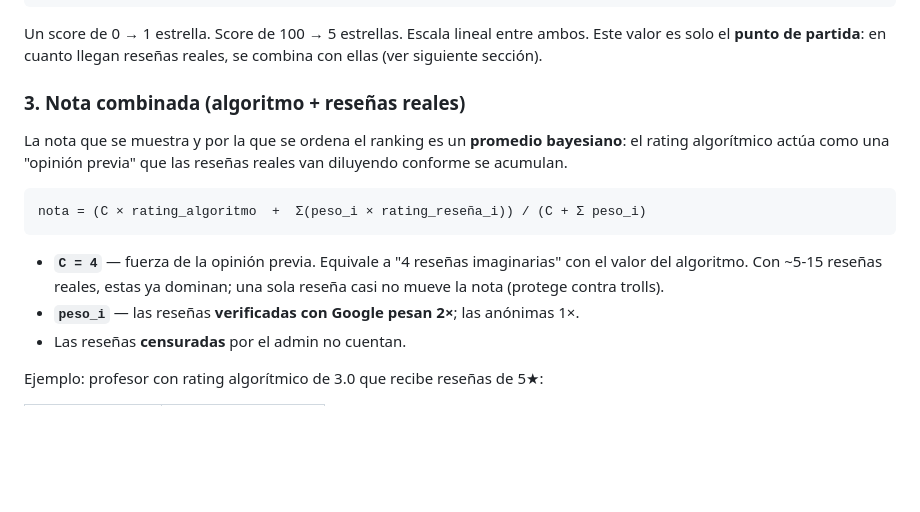
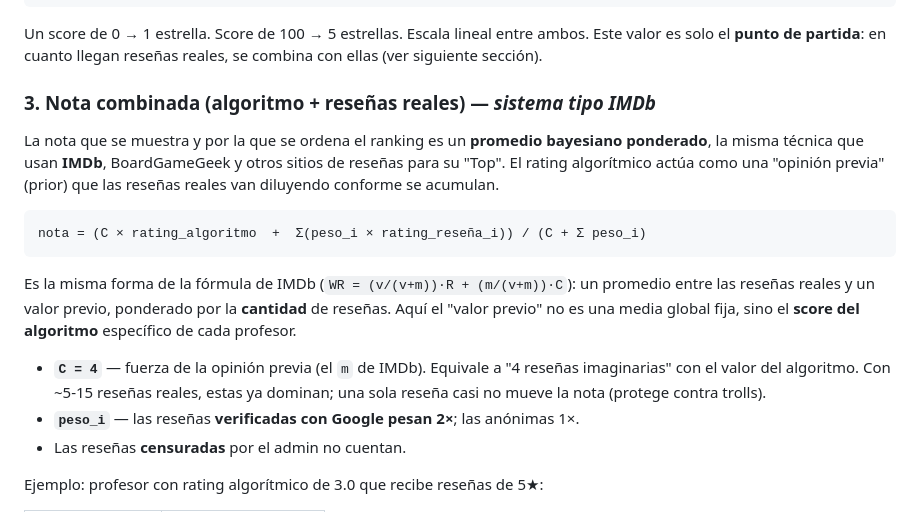
Before and after one commit to EzequielDH/ProfesUdG, a Markdown page: README.md, the part around the change. Rendered like a GitHub page; blank space fills up the shorter version.

Commit message:
Documenta la nota combinada como sistema tipo IMDb
Aclara que el promedio bayesiano ponderado es la misma técnica que IMDb
y relaciona la fórmula con su forma oficial (WR), señalando que aquí el
valor previo es el score del algoritmo por profesor, no una media global.

````diff
--- a/README.md
+++ b/README.md
@@ -98,19 +98,25 @@ Un score de 0 → 1 estrella. Score de 100 → 5 estrellas. Escala lineal entre
 Este valor es solo el **punto de partida**: en cuanto llegan reseñas reales,
 se combina con ellas (ver siguiente sección).
 
-### 3. Nota combinada (algoritmo + reseñas reales)
+### 3. Nota combinada (algoritmo + reseñas reales) — *sistema tipo IMDb*
 
 La nota que se muestra y por la que se ordena el ranking es un **promedio
-bayesiano**: el rating algorítmico actúa como una "opinión previa" que las
-reseñas reales van diluyendo conforme se acumulan.
+bayesiano ponderado**, la misma técnica que usan **IMDb**, BoardGameGeek y
+otros sitios de reseñas para su "Top". El rating algorítmico actúa como una
+"opinión previa" (prior) que las reseñas reales van diluyendo conforme se acumulan.
 
 ```
 nota = (C × rating_algoritmo  +  Σ(peso_i × rating_reseña_i)) / (C + Σ peso_i)
 ```
 
-- **`C = 4`** — fuerza de la opinión previa. Equivale a "4 reseñas imaginarias"
-  con el valor del algoritmo. Con ~5-15 reseñas reales, estas ya dominan; una
-  sola reseña casi no mueve la nota (protege contra trolls).
+Es la misma forma de la fórmula de IMDb (`WR = (v/(v+m))·R + (m/(v+m))·C`):
+un promedio entre las reseñas reales y un valor previo, ponderado por la
+**cantidad** de reseñas. Aquí el "valor previo" no es una media global fija,
+sino el **score del algoritmo** específico de cada profesor.
+
+- **`C = 4`** — fuerza de la opinión previa (el `m` de IMDb). Equivale a
+  "4 reseñas imaginarias" con el valor del algoritmo. Con ~5-15 reseñas reales,
+  estas ya dominan; una sola reseña casi no mueve la nota (protege contra trolls).
 - **`peso_i`** — las reseñas **verificadas con Google pesan 2×**; las anónimas 1×.
 - Las reseñas **censuradas** por el admin no cuentan.
 
````
